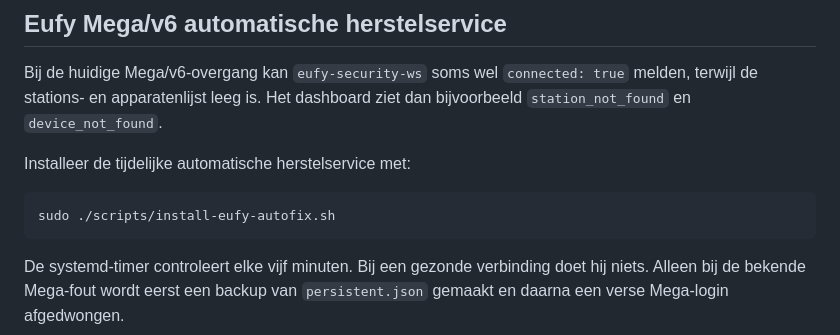
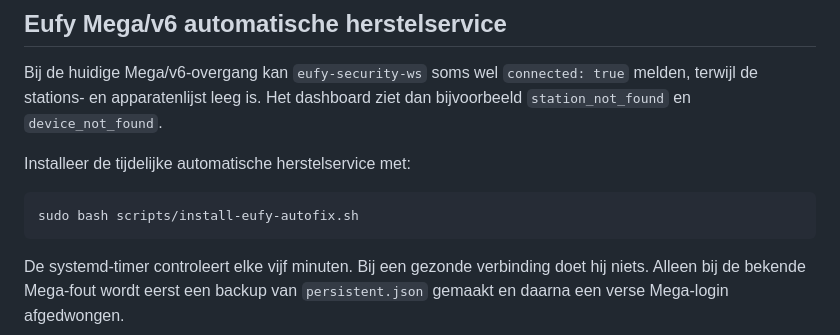
Before and after one commit to PascalVZ96/deurbel, a Markdown page: README.md, the part around the change. Rendered like a GitHub page.

Commit message:
Use bash to install Eufy autofix

````diff
--- a/README.md
+++ b/README.md
@@ -78,7 +78,7 @@ Bij de huidige Mega/v6-overgang kan `eufy-security-ws` soms wel `connected: true
 Installeer de tijdelijke automatische herstelservice met:
 
 ```bash
-sudo ./scripts/install-eufy-autofix.sh
+sudo bash scripts/install-eufy-autofix.sh
 ```
 
 De systemd-timer controleert elke vijf minuten. Bij een gezonde verbinding doet hij niets. Alleen bij de bekende Mega-fout wordt eerst een backup van `persistent.json` gemaakt en daarna een verse Mega-login afgedwongen.
````
